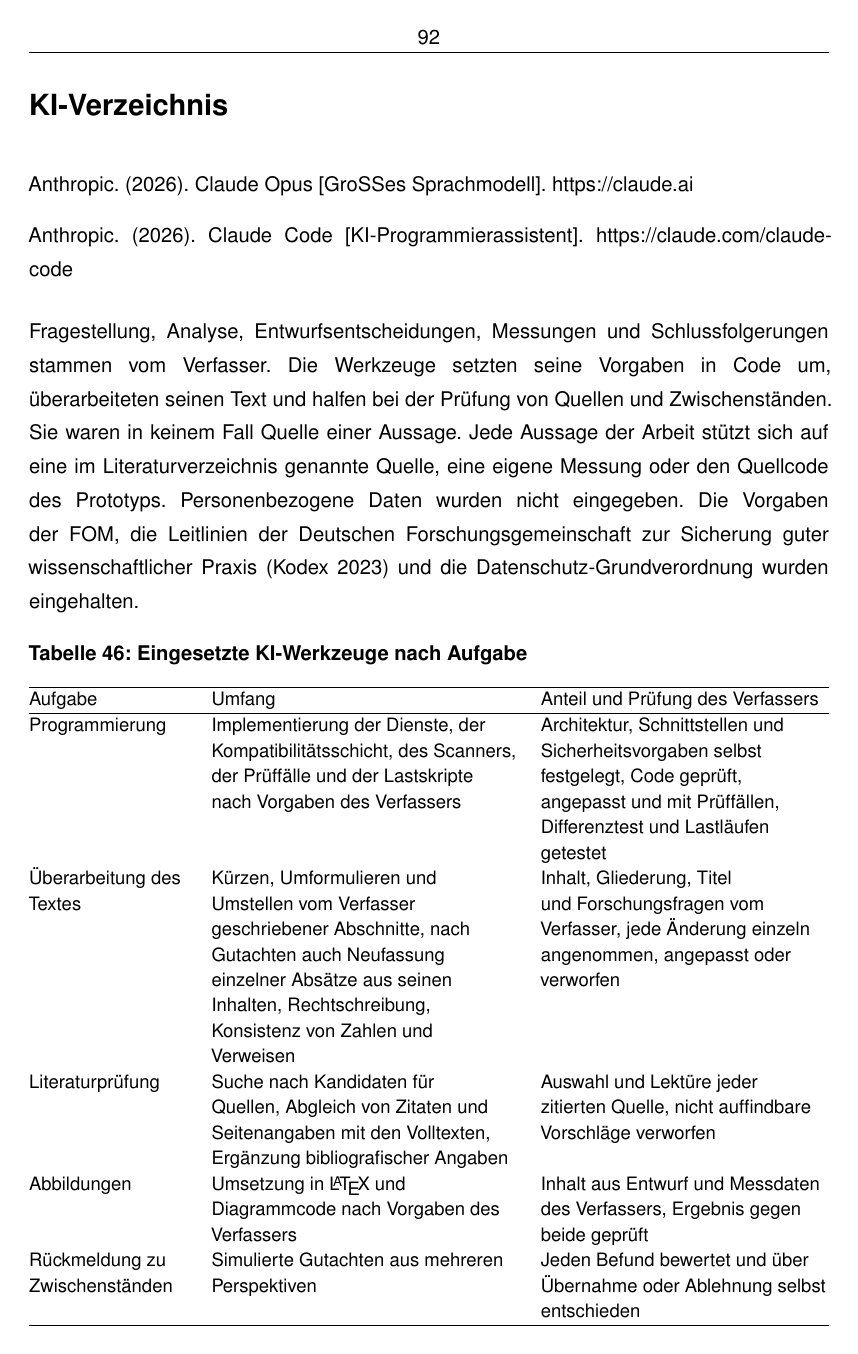
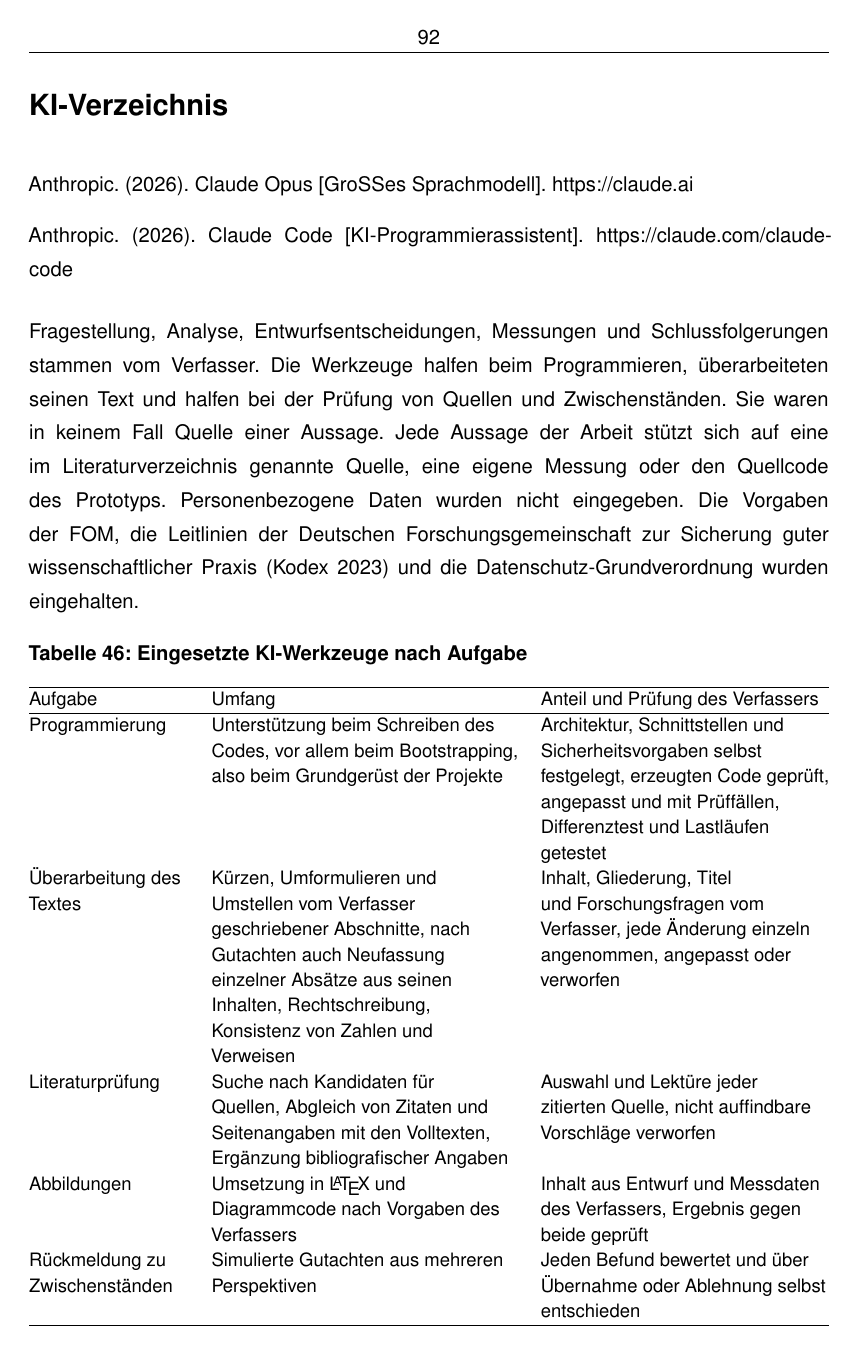
Before and after one commit to DeathsGun/thesis, a LaTeX document (main.tex, which reads kapitel/ki-verzeichnis.tex): page 103 of 110. Compiled offline with XeLaTeX; a LaTeX package or settings file that is missing is left out.

Commit message:
KI beim Code: Hilfe vor allem beim Bootstrapping, nicht Umsetzung des ganzen Codes
Co-Authored-By: Claude Opus 5.5 <noreply@anthropic.com>

```diff
--- a/kapitel/ki-verzeichnis.tex
+++ b/kapitel/ki-verzeichnis.tex
@@ -10,7 +10,7 @@
 
 \medskip
 \noindent Fragestellung, Analyse, Entwurfsentscheidungen, Messungen und Schlussfolgerungen stammen vom Verfasser. Die
-Werkzeuge setzten seine Vorgaben in Code um, überarbeiteten seinen Text und halfen bei der Prüfung von Quellen und
+Werkzeuge halfen beim Programmieren, überarbeiteten seinen Text und halfen bei der Prüfung von Quellen und
 Zwischenständen. Sie waren in keinem Fall Quelle einer Aussage. Jede Aussage der Arbeit stützt sich auf eine im
 Literaturverzeichnis genannte Quelle, eine eigene Messung oder den Quellcode des Prototyps. Personenbezogene Daten
 wurden nicht eingegeben. Die Vorgaben der FOM, die Leitlinien der Deutschen Forschungsgemeinschaft zur Sicherung guter
@@ -24,9 +24,9 @@
     \hline
     Aufgabe & Umfang & Anteil und Prüfung des Verfassers \\
     \hline
-    Programmierung & Implementierung der Dienste, der Kompatibilitätsschicht, des Scanners, der Prüffälle und der
-      Lastskripte nach Vorgaben des Verfassers & Architektur, Schnittstellen und Sicherheitsvorgaben selbst festgelegt,
-      Code geprüft, angepasst und mit Prüffällen, Differenztest und Lastläufen getestet \\
+    Programmierung & Unterstützung beim Schreiben des Codes, vor allem beim Bootstrapping, also beim Grundgerüst der
+      Projekte & Architektur, Schnittstellen und Sicherheitsvorgaben selbst festgelegt, erzeugten Code geprüft,
+      angepasst und mit Prüffällen, Differenztest und Lastläufen getestet \\
     Überarbeitung des Textes & Kürzen, Umformulieren und Umstellen vom Verfasser geschriebener Abschnitte, nach
       Gutachten auch Neufassung einzelner Absätze aus seinen Inhalten, Rechtschreibung, Konsistenz von Zahlen und
       Verweisen & Inhalt, Gliederung, Titel und Forschungsfragen vom Verfasser, jede Änderung einzeln angenommen,
```
Also changed, not shown: kapitel/01-Einleitung/einleitung.tex (+4 -3 lines).
